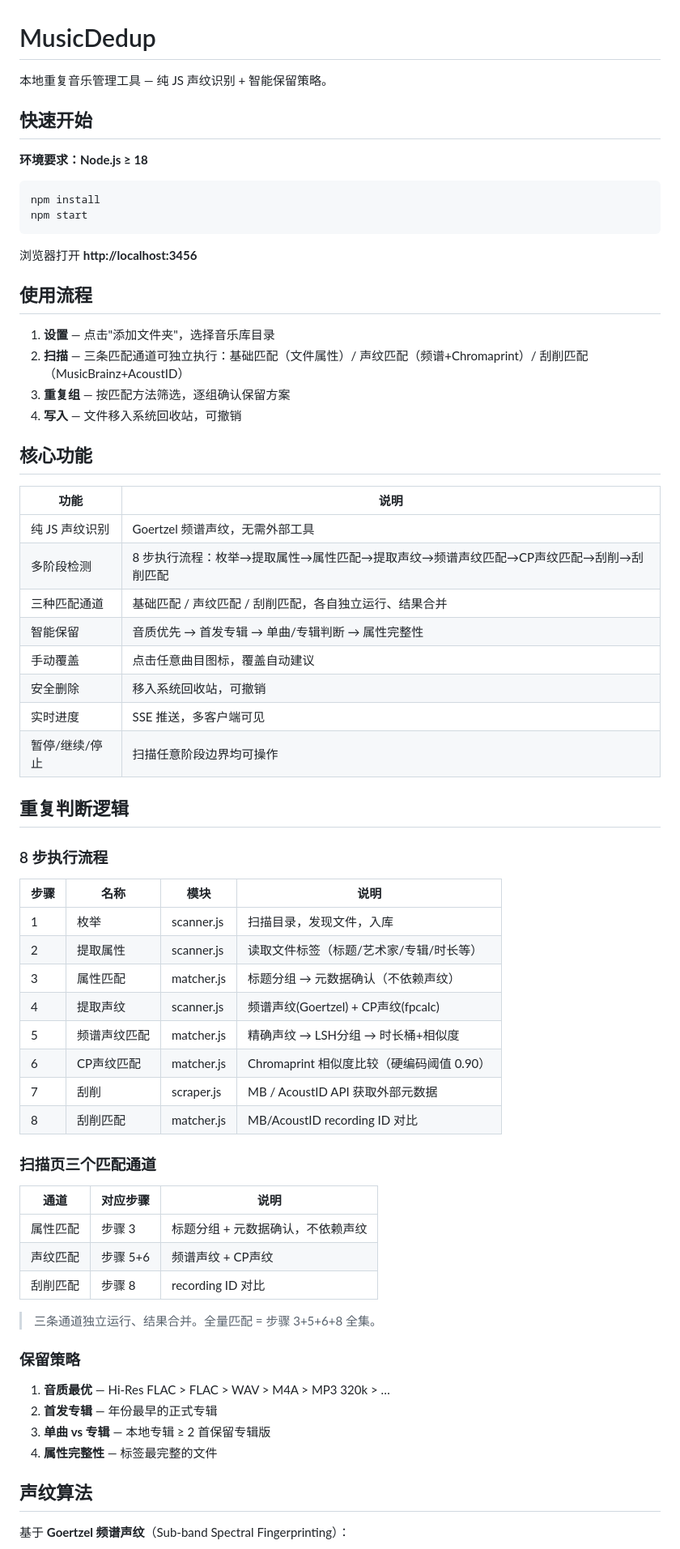
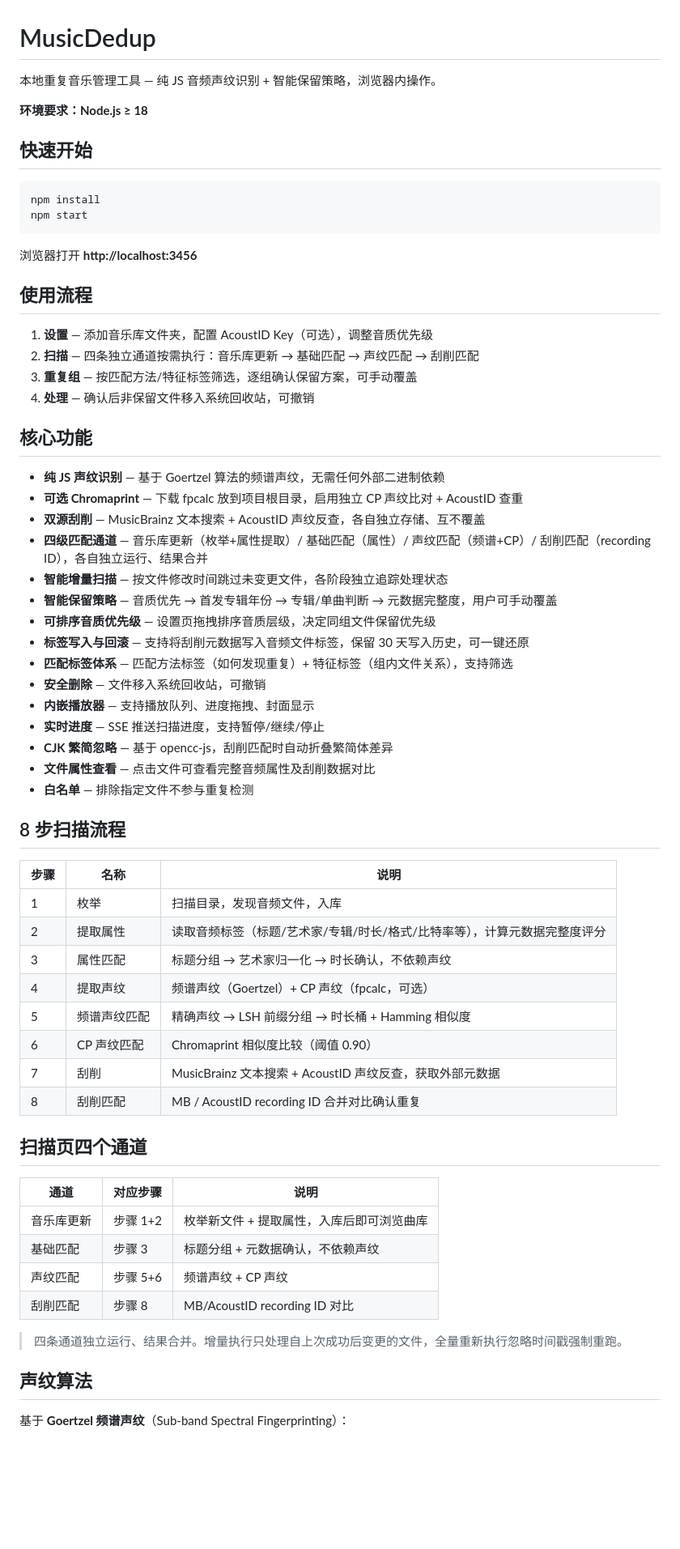
Before and after one commit to geekieo/music-dedup, a Markdown page: README.md, the part around one of its changes. Shown at 81% size. Rendered like a GitHub page; blank space fills up the shorter version.

````diff
--- a/README.md
+++ b/README.md
@@ -1,10 +1,10 @@
 # MusicDedup
 
-本地重复音乐管理工具 — 纯 JS 声纹识别 + 智能保留策略。
+本地重复音乐管理工具 — 纯 JS 音频声纹识别 + 智能保留策略，浏览器内操作。
+
+**环境要求：Node.js ≥ 18**
 
 ## 快速开始
-
-**环境要求：Node.js ≥ 18**
 
 ```bash
 npm install
@@ -15,55 +15,52 @@ npm start
 
 ## 使用流程
 
-1. **设置** — 点击"添加文件夹"，选择音乐库目录
-2. **扫描** — 三条匹配通道可独立执行：基础匹配（文件属性）/ 声纹匹配（频谱+Chromaprint）/ 刮削匹配（MusicBrainz+AcoustID）
-3. **重复组** — 按匹配方法筛选，逐组确认保留方案
-4. **写入** — 文件移入系统回收站，可撤销
+1. **设置** — 添加音乐库文件夹，配置 AcoustID Key（可选），调整音质优先级
+2. **扫描** — 四条独立通道按需执行：音乐库更新 → 基础匹配 → 声纹匹配 → 刮削匹配
+3. **重复组** — 按匹配方法/特征标签筛选，逐组确认保留方案，可手动覆盖
+4. **处理** — 确认后非保留文件移入系统回收站，可撤销
 
 ## 核心功能
 
-| 功能 | 说明 |
-|------|------|
-| 纯 JS 声纹识别 | Goertzel 频谱声纹，无需外部工具 |
-| 多阶段检测 | 8 步执行流程：枚举→提取属性→属性匹配→提取声纹→频谱声纹匹配→CP声纹匹配→刮削→刮削匹配 |
-| 三种匹配通道 | 基础匹配 / 声纹匹配 / 刮削匹配，各自独立运行、结果合并 |
-| 智能保留 | 音质优先 → 首发专辑 → 单曲/专辑判断 → 属性完整性 |
-| 手动覆盖 | 点击任意曲目图标，覆盖自动建议 |
-| 安全删除 | 移入系统回收站，可撤销 |
-| 实时进度 | SSE 推送，多客户端可见 |
-| 暂停/继续/停止 | 扫描任意阶段边界均可操作 |
+- **纯 JS 声纹识别** — 基于 Goertzel 算法的频谱声纹，无需任何外部二进制依赖
+- **可选 Chromaprint** — 下载 fpcalc 放到项目根目录，启用独立 CP 声纹比对 + AcoustID 查重
+- **双源刮削** — MusicBrainz 文本搜索 + AcoustID 声纹反查，各自独立存储、互不覆盖
+- **四级匹配通道** — 音乐库更新（枚举+属性提取）/ 基础匹配（属性）/ 声纹匹配（频谱+CP）/ 刮削匹配（recording ID），各自独立运行、结果合并
+- **智能增量扫描** — 按文件修改时间跳过未变更文件，各阶段独立追踪处理状态
+- **智能保留策略** — 音质优先 → 首发专辑年份 → 专辑/单曲判断 → 元数据完整度，用户可手动覆盖
+- **可排序音质优先级** — 设置页拖拽排序音质层级，决定同组文件保留优先级
+- **标签写入与回滚** — 支持将刮削元数据写入音频文件标签，保留 30 天写入历史，可一键还原
+- **匹配标签体系** — 匹配方法标签（如何发现重复）+ 特征标签（组内文件关系），支持筛选
+- **安全删除** — 文件移入系统回收站，可撤销
+- **内嵌播放器** — 支持播放队列、进度拖拽、封面显示
+- **实时进度** — SSE 推送扫描进度，支持暂停/继续/停止
+- **CJK 繁简忽略** — 基于 opencc-js，刮削匹配时自动折叠繁简体差异
+- **文件属性查看** — 点击文件可查看完整音频属性及刮削数据对比
+- **白名单** — 排除指定文件不参与重复检测
 
-## 重复判断逻辑
+## 8 步扫描流程
 
-### 8 步执行流程
+| 步骤 | 名称 | 说明 |
+|------|------|------|
+| 1 | 枚举 | 扫描目录，发现音频文件，入库 |
+| 2 | 提取属性 | 读取音频标签（标题/艺术家/专辑/时长/格式/比特率等），计算元数据完整度评分 |
+| 3 | 属性匹配 | 标题分组 → 艺术家归一化 → 时长确认，不依赖声纹 |
+| 4 | 提取声纹 | 频谱声纹（Goertzel）+ CP 声纹（fpcalc，可选） |
+| 5 | 频谱声纹匹配 | 精确声纹 → LSH 前缀分组 → 时长桶 + Hamming 相似度 |
+| 6 | CP 声纹匹配 | Chromaprint 相似度比较（阈值 0.90） |
+| 7 | 刮削 | MusicBrainz 文本搜索 + AcoustID 声纹反查，获取外部元数据 |
+| 8 | 刮削匹配 | MB / AcoustID recording ID 合并对比确认重复 |
 
-| 步骤 | 名称 | 模块 | 说明 |
-|------|------|------|------|
-| 1 | 枚举 | scanner.js | 扫描目录，发现文件，入库 |
-| 2 | 提取属性 | scanner.js | 读取文件标签（标题/艺术家/专辑/时长等） |
-| 3 | 属性匹配 | matcher.js | 标题分组 → 元数据确认（不依赖声纹） |
-| 4 | 提取声纹 | scanner.js | 频谱声纹(Goertzel) + CP声纹(fpcalc) |
-| 5 | 频谱声纹匹配 | matcher.js | 精确声纹 → LSH分组 → 时长桶+相似度 |
-| 6 | CP声纹匹配 | matcher.js | Chromaprint 相似度比较（硬编码阈值 0.90） |
-| 7 | 刮削 | scraper.js | MB / AcoustID API 获取外部元数据 |
-| 8 | 刮削匹配 | matcher.js | MB/AcoustID recording ID 对比 |
-
-### 扫描页三个匹配通道
+## 扫描页四个通道
 
 | 通道 | 对应步骤 | 说明 |
 |------|---------|------|
-| 属性匹配 | 步骤 3 | 标题分组 + 元数据确认，不依赖声纹 |
-| 声纹匹配 | 步骤 5+6 | 频谱声纹 + CP声纹 |
-| 刮削匹配 | 步骤 8 | recording ID 对比 |
+| 音乐库更新 | 步骤 1+2 | 枚举新文件 + 提取属性，入库后即可浏览曲库 |
+| 基础匹配 | 步骤 3 | 标题分组 + 元数据确认，不依赖声纹 |
+| 声纹匹配 | 步骤 5+6 | 频谱声纹 + CP 声纹 |
+| 刮削匹配 | 步骤 8 | MB/AcoustID recording ID 对比 |
 
-> 三条通道独立运行、结果合并。全量匹配 = 步骤 3+5+6+8 全集。
-
-### 保留策略
-
-1. **音质最优** — Hi-Res FLAC > FLAC > WAV > M4A > MP3 320k > …
-2. **首发专辑** — 年份最早的正式专辑
-3. **单曲 vs 专辑** — 本地专辑 ≥ 2 首保留专辑版
-4. **属性完整性** — 标签最完整的文件
+> 四条通道独立运行、结果合并。增量执行只处理自上次成功后变更的文件，全量重新执行忽略时间戳强制重跑。
 
 ## 声纹算法
 
````
Also changed, not shown: other parts of README.md (+97 -37 lines).
